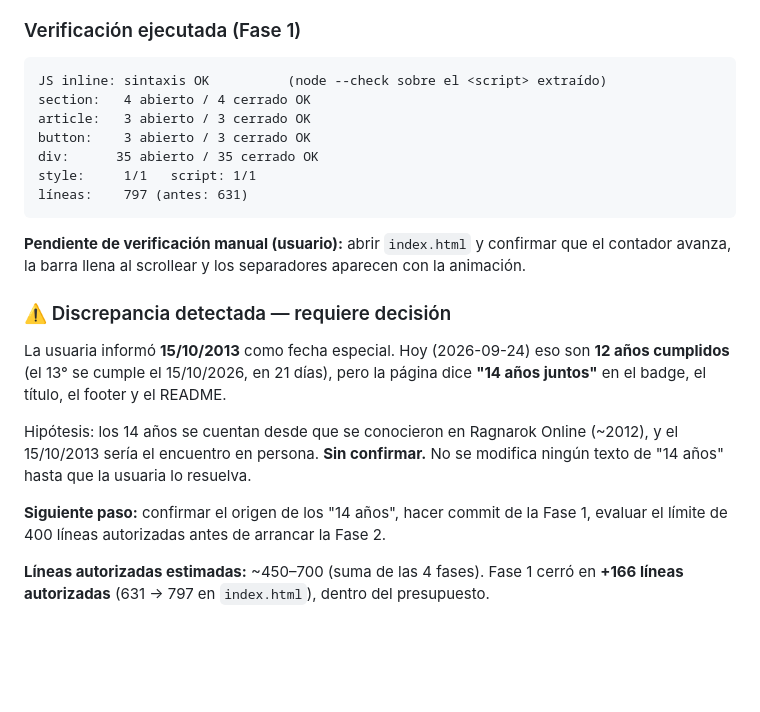
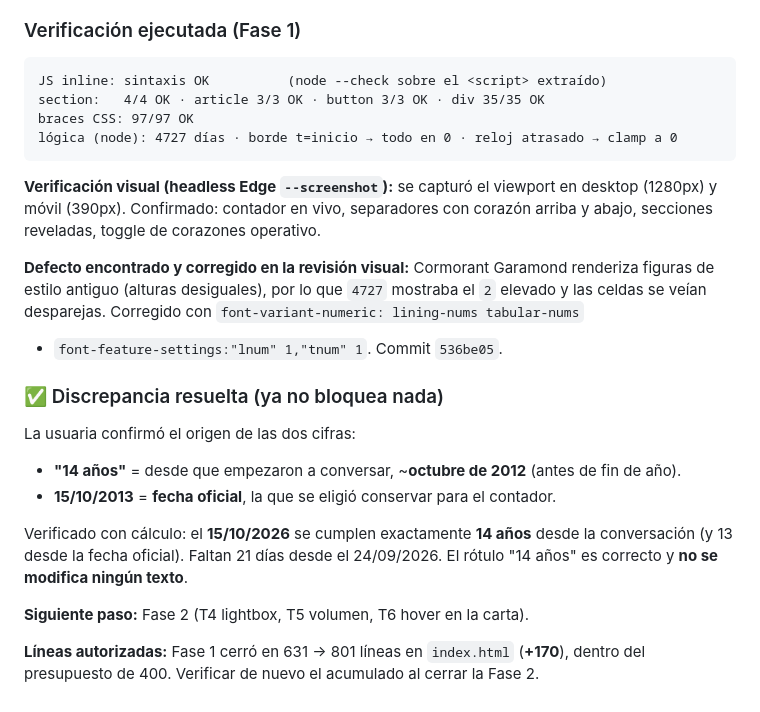
Before and after one commit to CatherineGodoy/Proyecto-Amorchi, a Markdown page: odd/tasks/mejoras-pagina-aniversario.md, the part around the change. Rendered like a GitHub page; blank space fills up the shorter version.

Commit message:
docs: registrar verificacion visual y cierre de la Fase 1

````diff
--- a/odd/tasks/mejoras-pagina-aniversario.md
+++ b/odd/tasks/mejoras-pagina-aniversario.md
@@ -106,29 +106,32 @@ Verificación manual (usuario): abrir `index.html` y validar los criterios 1–5
 
 ```
 JS inline: sintaxis OK          (node --check sobre el <script> extraído)
-section:   4 abierto / 4 cerrado OK
-article:   3 abierto / 3 cerrado OK
-button:    3 abierto / 3 cerrado OK
-div:      35 abierto / 35 cerrado OK
-style:     1/1   script: 1/1
-líneas:    797 (antes: 631)
+section:   4/4 OK · article 3/3 OK · button 3/3 OK · div 35/35 OK
+braces CSS: 97/97 OK
+lógica (node): 4727 días · borde t=inicio → todo en 0 · reloj atrasado → clamp a 0
 ```
 
-**Pendiente de verificación manual (usuario):** abrir `index.html` y confirmar que el
-contador avanza, la barra llena al scrollear y los separadores aparecen con la animación.
+**Verificación visual (headless Edge `--screenshot`):** se capturó el viewport en desktop
+(1280px) y móvil (390px). Confirmado: contador en vivo, separadores con corazón arriba y
+abajo, secciones reveladas, toggle de corazones operativo.
 
-### ⚠️ Discrepancia detectada — requiere decisión
+**Defecto encontrado y corregido en la revisión visual:** Cormorant Garamond renderiza
+figuras de estilo antiguo (alturas desiguales), por lo que `4727` mostraba el `2` elevado y
+las celdas se veían desparejas. Corregido con `font-variant-numeric: lining-nums tabular-nums`
++ `font-feature-settings:"lnum" 1,"tnum" 1`. Commit `536be05`.
 
-La usuaria informó **15/10/2013** como fecha especial. Hoy (2026-09-24) eso son
-**12 años cumplidos** (el 13° se cumple el 15/10/2026, en 21 días), pero la página dice
-**"14 años juntos"** en el badge, el título, el footer y el README.
+### ✅ Discrepancia resuelta (ya no bloquea nada)
 
-Hipótesis: los 14 años se cuentan desde que se conocieron en Ragnarok Online (~2012), y el
-15/10/2013 sería el encuentro en persona. **Sin confirmar.** No se modifica ningún texto
-de "14 años" hasta que la usuaria lo resuelva.
+La usuaria confirmó el origen de las dos cifras:
 
-**Siguiente paso:** confirmar el origen de los "14 años", hacer commit de la Fase 1,
-evaluar el límite de 400 líneas autorizadas antes de arrancar la Fase 2.
+- **"14 años"** = desde que empezaron a conversar, ~**octubre de 2012** (antes de fin de año).
+- **15/10/2013** = **fecha oficial**, la que se eligió conservar para el contador.
 
-**Líneas autorizadas estimadas:** ~450–700 (suma de las 4 fases). Fase 1 cerró en **+166
-líneas autorizadas** (631 → 797 en `index.html`), dentro del presupuesto.
+Verificado con cálculo: el **15/10/2026** se cumplen exactamente **14 años** desde la
+conversación (y 13 desde la fecha oficial). Faltan 21 días desde el 24/09/2026. El rótulo
+"14 años" es correcto y **no se modifica ningún texto**.
+
+**Siguiente paso:** Fase 2 (T4 lightbox, T5 volumen, T6 hover en la carta).
+
+**Líneas autorizadas:** Fase 1 cerró en 631 → 801 líneas en `index.html` (**+170**), dentro
+del presupuesto de 400. Verificar de nuevo el acumulado al cerrar la Fase 2.
````
